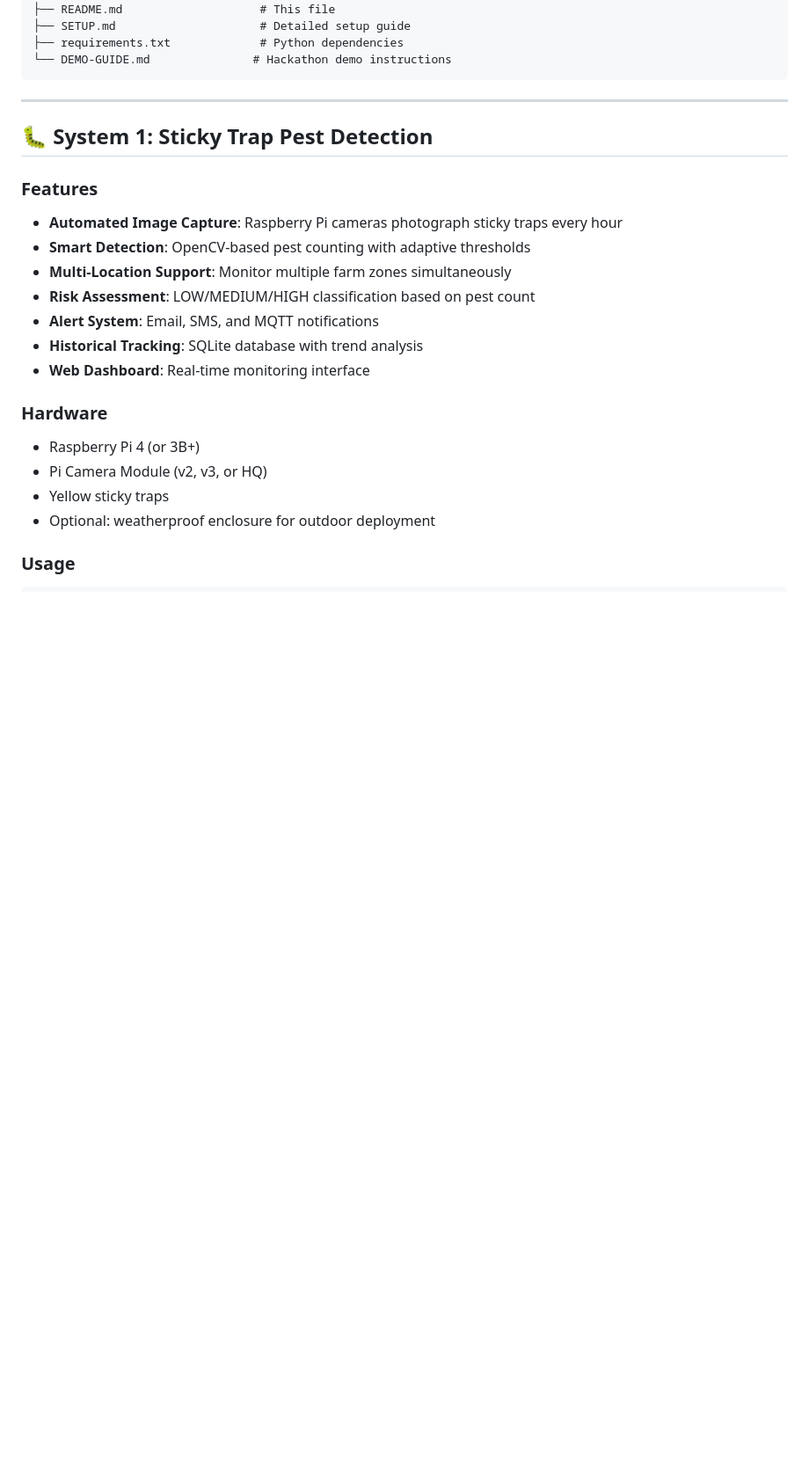
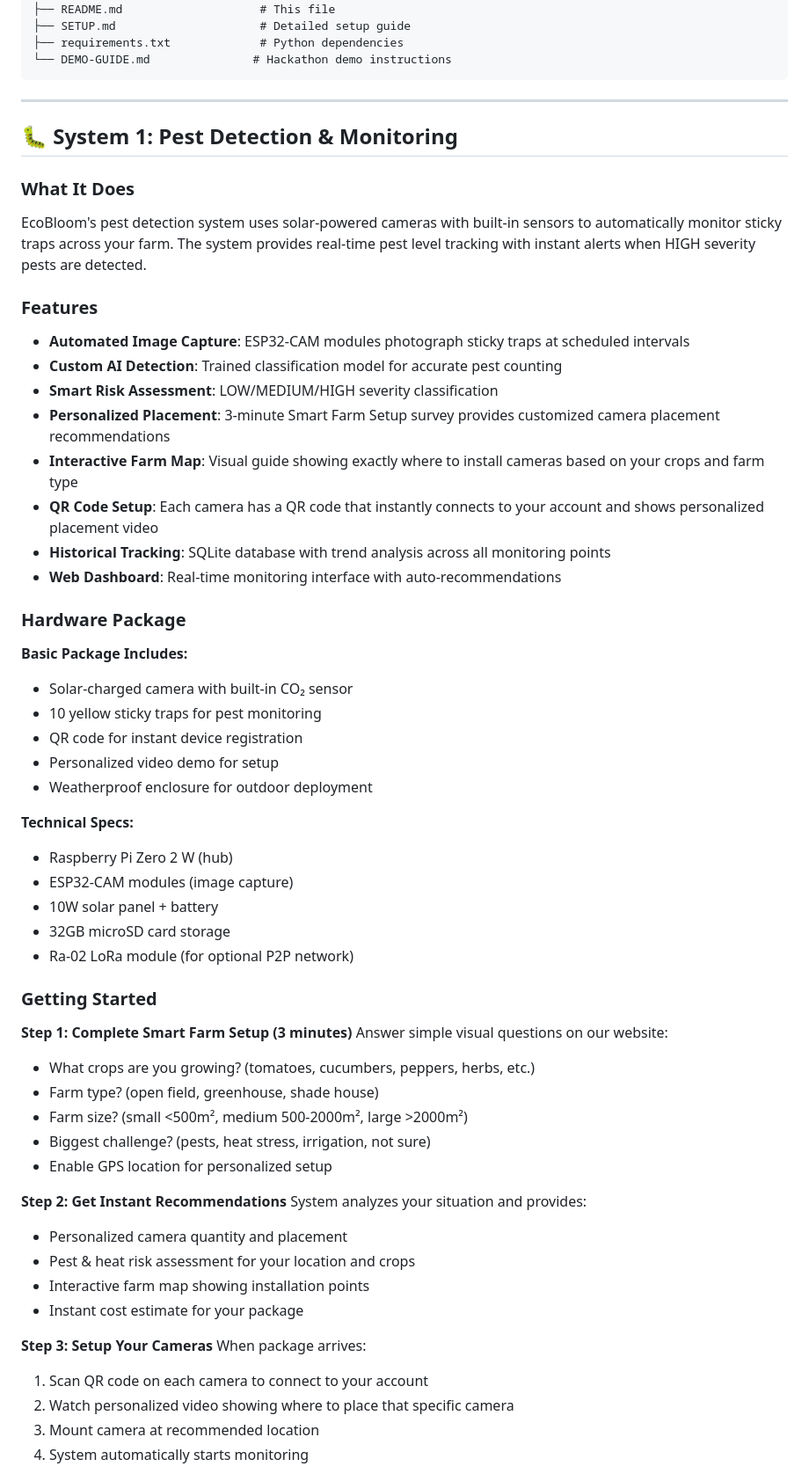
Before and after one commit to nniknam1/EcoBloom-Reboot-Earth-Project, a Markdown page: README.md, the part around one of its changes. Shown at 88% size. Rendered like a GitHub page; blank space fills up the shorter version.

```diff
--- a/README.md
+++ b/README.md
@@ -151,21 +151,56 @@ EcoBloom-Reboot-Earth-Project/
 
 ---
 
-## 🐛 System 1: Sticky Trap Pest Detection
+## 🐛 System 1: Pest Detection & Monitoring
+
+### What It Does
+EcoBloom's pest detection system uses solar-powered cameras with built-in sensors to automatically monitor sticky traps across your farm. The system provides real-time pest level tracking with instant alerts when HIGH severity pests are detected.
 
 ### Features
-- **Automated Image Capture**: Raspberry Pi cameras photograph sticky traps every hour
-- **Smart Detection**: OpenCV-based pest counting with adaptive thresholds
-- **Multi-Location Support**: Monitor multiple farm zones simultaneously
-- **Risk Assessment**: LOW/MEDIUM/HIGH classification based on pest count
-- **Alert System**: Email, SMS, and MQTT notifications
-- **Historical Tracking**: SQLite database with trend analysis
-- **Web Dashboard**: Real-time monitoring interface
+- **Automated Image Capture**: ESP32-CAM modules photograph sticky traps at scheduled intervals
+- **Custom AI Detection**: Trained classification model for accurate pest counting
+- **Smart Risk Assessment**: LOW/MEDIUM/HIGH severity classification
+- **Personalized Placement**: 3-minute Smart Farm Setup survey provides customized camera placement recommendations
+- **Interactive Farm Map**: Visual guide showing exactly where to install cameras based on your crops and farm type
+- **QR Code Setup**: Each camera has a QR code that instantly connects to your account and shows personalized placement video
+- **Historical Tracking**: SQLite database with trend analysis across all monitoring points
+- **Web Dashboard**: Real-time monitoring interface with auto-recommendations
 
-### Hardware
-- Raspberry Pi 4 (or 3B+)
-- Pi Camera Module (v2, v3, or HQ)
-- Yellow sticky traps
-- Optional: weatherproof enclosure for outdoor deployment
+### Hardware Package
+**Basic Package Includes:**
+- Solar-charged camera with built-in CO₂ sensor
+- 10 yellow sticky traps for pest monitoring
+- QR code for instant device registration
+- Personalized video demo for setup
+- Weatherproof enclosure for outdoor deployment
 
-### Usage
+**Technical Specs:**
+- Raspberry Pi Zero 2 W (hub)
+- ESP32-CAM modules (image capture)
+- 10W solar panel + battery
+- 32GB microSD card storage
+- Ra-02 LoRa module (for optional P2P network)
+
+### Getting Started
+**Step 1: Complete Smart Farm Setup (3 minutes)**
+Answer simple visual questions on our website:
+- What crops are you growing? (tomatoes, cucumbers, peppers, herbs, etc.)
+- Farm type? (open field, greenhouse, shade house)
+- Farm size? (small <500m², medium 500-2000m², large >2000m²)
+- Biggest challenge? (pests, heat stress, irrigation, not sure)
+- Enable GPS location for personalized setup
+
+**Step 2: Get Instant Recommendations**
+System analyzes your situation and provides:
+- Personalized camera quantity and placement
+- Pest & heat risk assessment for your location and crops
+- Interactive farm map showing installation points
+- Instant cost estimate for your package
+
+**Step 3: Setup Your Cameras**
+When package arrives:
+1. Scan QR code on each camera to connect to your account
+2. Watch personalized video showing where to place that specific camera
+3. Mount camera at recommended location
+4. System automatically starts monitoring
+
```
Also changed, not shown: other parts of README.md (+99 -48 lines).
